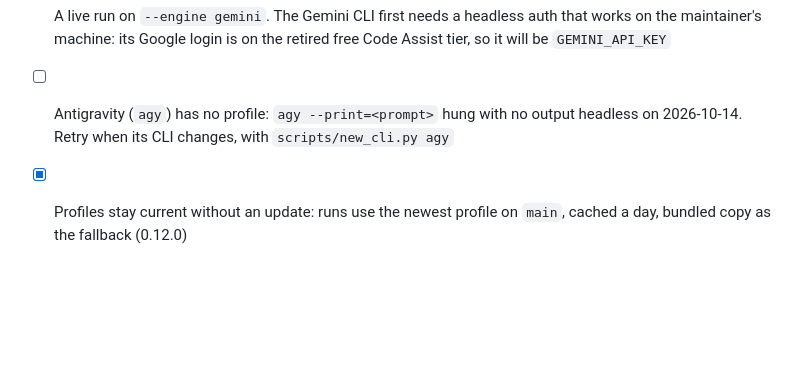
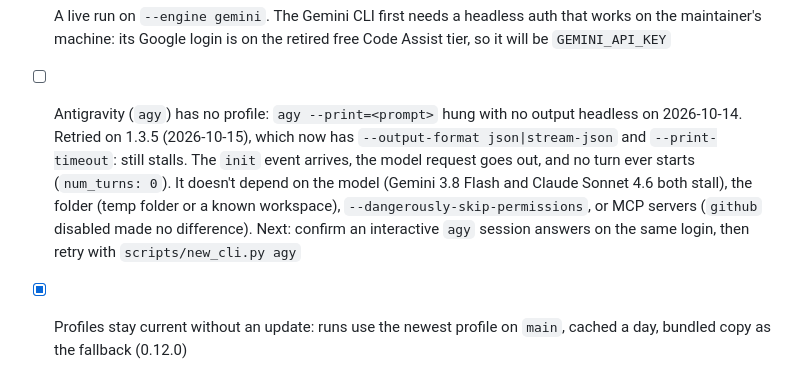
Before and after one commit to ai-automation-tools/ai-automation-recipes, a Markdown page: docs/ROADMAP.md, the part around the change. GitHub-like rendering; blank space fills up the shorter version.

Commit message:
Record the agy 1.3.5 headless retry
Co-Authored-By: Claude Opus 5.5 <noreply@anthropic.com>
Claude-Session: https://claude.ai/code/session_012QbjVgKgmqwQ4GFdGdMMpP

```diff
--- a/docs/ROADMAP.md
+++ b/docs/ROADMAP.md
@@ -118,7 +118,13 @@ made.
       the maintainer's machine: its Google login is on the retired free Code Assist tier, so it
       will be `GEMINI_API_KEY`
 - [ ] Antigravity (`agy`) has no profile: `agy --print=<prompt>` hung with no output headless on
-      2026-10-14. Retry when its CLI changes, with `scripts/new_cli.py agy`
+      2026-10-14. Retried on 1.3.5 (2026-10-15), which now has `--output-format json|stream-json`
+      and `--print-timeout`: still stalls. The `init` event arrives, the model request goes out,
+      and no turn ever starts (`num_turns: 0`). It doesn't depend on the model (Gemini 3.8 Flash and
+      Claude Sonnet 4.6 both stall), the folder (temp folder or a known workspace),
+      `--dangerously-skip-permissions`, or MCP servers (`github` disabled made no difference).
+      Next: confirm an interactive `agy` session answers on the same login, then retry with
+      `scripts/new_cli.py agy`
 - [x] Profiles stay current without an update: runs use the newest profile on `main`, cached a day,
       bundled copy as the fallback (0.12.0)
 - [x] `scripts/new_cli.py <binary>` drafts a profile for any other CLI from its `--help`, checks the
```
